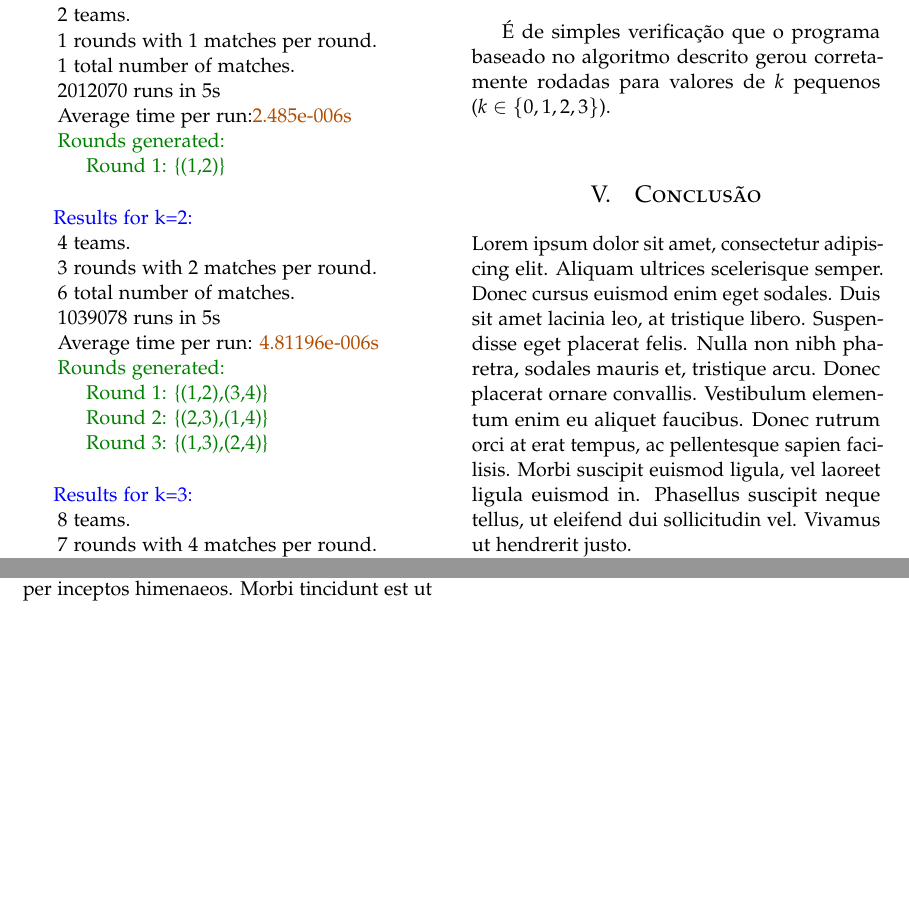
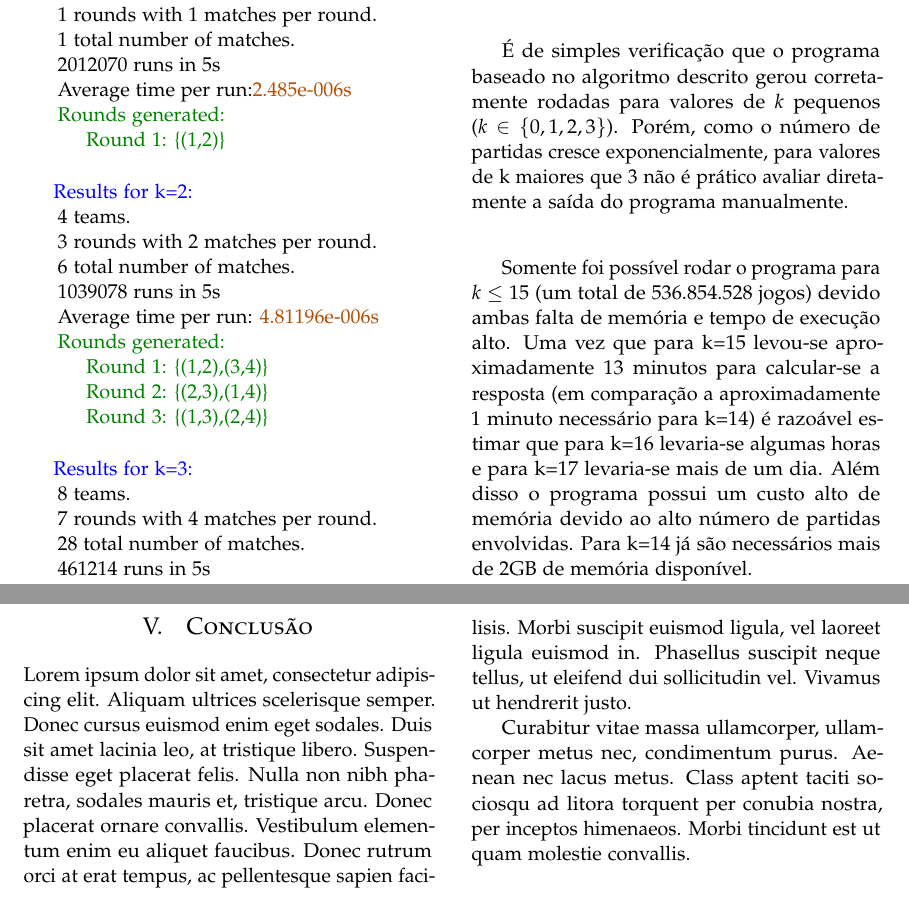
Before and after one commit to calmattoso/INF1631, a LaTeX paper (relatorio/relatorio.tex): two parts of pages 5 and 6 of 6, joined at a grey line, cut at the place of the change, the shorter picture padded with empty space. Compiled offline with pdfLaTeX.

Commit message:
Question 3 Results

```diff
--- a/relatorio/relatorio.tex
+++ b/relatorio/relatorio.tex
@@ -430,7 +430,9 @@ Com base na prova por indução em k do $\mathbf{Teorema}$ $\mathbf{3}$$\mathbf{
 \hspace*{5mm}1 runs in 793.641s\\
 \hspace*{5mm}Average time per run: {\color[rgb]{0.7,0.3,0}793.641s}\\
 
-É de simples verificação que o programa baseado no algoritmo descrito gerou corretamente rodadas para valores de $k$ pequenos ($k \in \{0,1,2,3\}$).\\
+É de simples verificação que o programa baseado no algoritmo descrito gerou corretamente rodadas para valores de $k$ pequenos ($k \in \{0,1,2,3\}$). Porém, como o número de partidas cresce exponencialmente, para valores de k maiores que 3 não é prático avaliar diretamente a saída do programa manualmente.\\
+
+Somente foi possível rodar o programa para $k \leq 15$ (um total de 536.854.528 jogos) devido ambas falta de memória e tempo de execução alto. Uma vez que para k=15 levou-se aproximadamente 13 minutos para calcular-se a resposta (em comparação a aproximadamente 1 minuto necessário para k=14) é razoável estimar que para k=16 levaria-se algumas horas e para k=17 levaria-se mais de um dia. Além disso o programa possui um custo alto de memória devido ao alto número de partidas envolvidas. Para k=14 já são necessários mais de 2GB de memória disponível.\\
 
 
 %-----------------------------------------------------------------------
```
Also changed, not shown: relatorio/relatorio.pdf.
